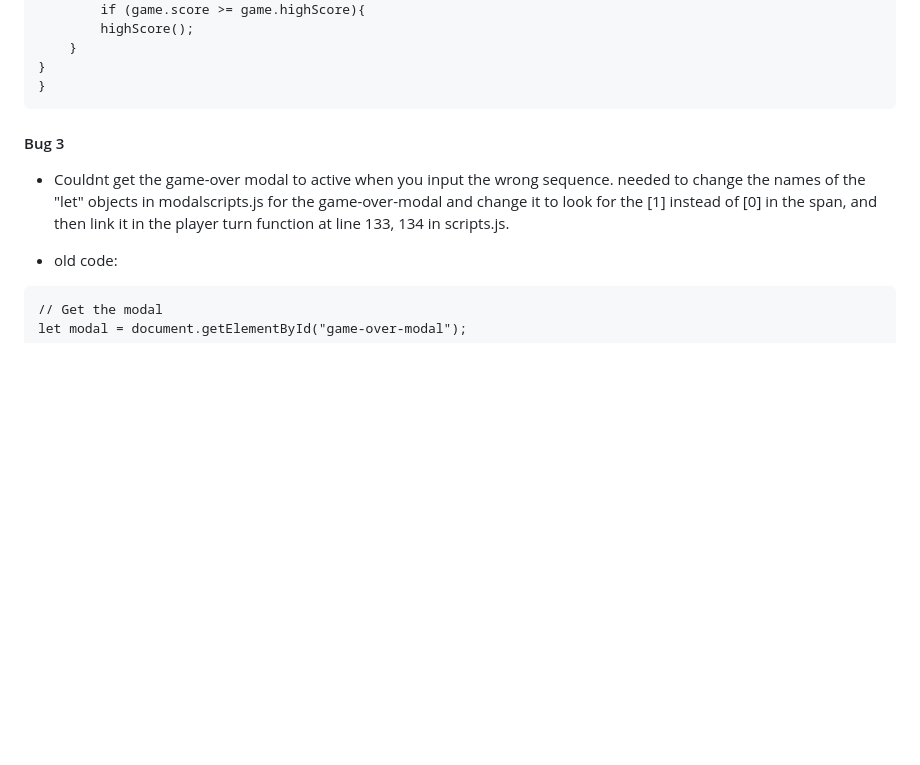
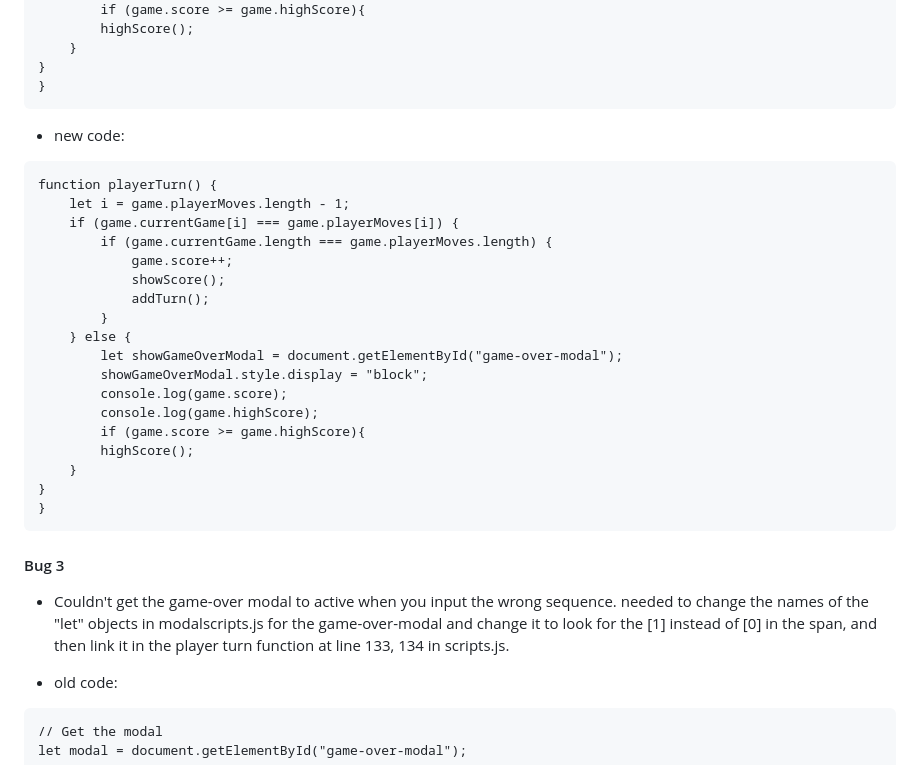
Before and after one commit to SamuelMacKay/Memory-game, a Markdown page: README.md, the part around one of its changes. GitHub-like rendering; blank space fills up the shorter version.

````diff
--- a/README.md
+++ b/README.md
@@ -197,9 +176,30 @@ function playerTurn() {
 }
 }
 ```
+- new code:
+```
+function playerTurn() {
+    let i = game.playerMoves.length - 1;
+    if (game.currentGame[i] === game.playerMoves[i]) {
+        if (game.currentGame.length === game.playerMoves.length) {
+            game.score++;
+            showScore();
+            addTurn();
+        }
+    } else {
+        let showGameOverModal = document.getElementById("game-over-modal");
+        showGameOverModal.style.display = "block";
+        console.log(game.score);
+        console.log(game.highScore);
+        if (game.score >= game.highScore){
+        highScore();
+    }
+}
+}
+```
 
 #### Bug 3
-- Couldnt get the game-over modal to active when you input the wrong sequence. needed to change the names of the "let" objects in modalscripts.js for the game-over-modal and change it to look for the [1] instead of [0] in the span, and then link it in the player turn function at line 133, 134 in scripts.js.
+- Couldn't get the game-over modal to active when you input the wrong sequence. needed to change the names of the "let" objects in modalscripts.js for the game-over-modal and change it to look for the [1] instead of [0] in the span, and then link it in the player turn function at line 133, 134 in scripts.js.
 
 - old code:
 ```
````
Also changed, not shown: other parts of README.md (+11 -32 lines).
